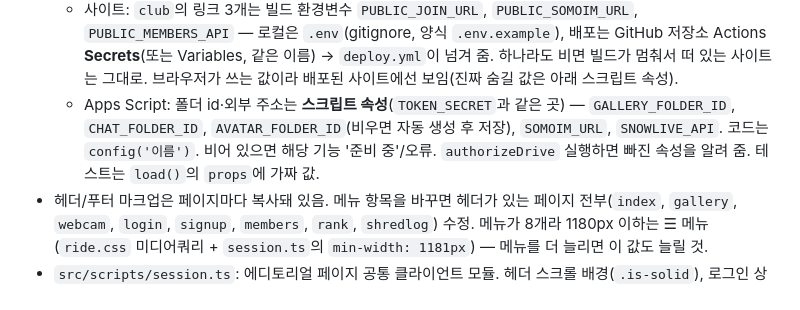
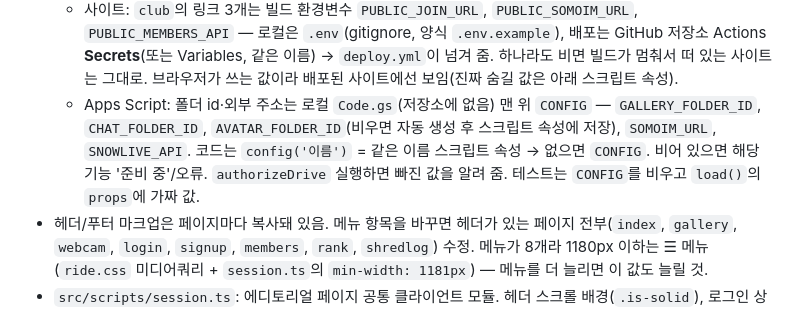
Before and after one commit to freesnow-kr/freesnow-kr.github.io, a Markdown page: AGENTS.md, the part around the change. Rendered like a GitHub page.

Commit message:
AGENTS: Apps Script settings live in local Code.gs CONFIG
Co-Authored-By: Claude Opus 5.5 <noreply@anthropic.com>

```diff
--- a/AGENTS.md
+++ b/AGENTS.md
@@ -30,7 +30,7 @@
 - `src/data/club.ts`: **공통 데이터** — `club.joinUrl`(카카오 오픈채팅), `club.somoimUrl`, `club.membersApi`(Apps Script URL), `trips`(시즌 일정), `faqs`. 여러 페이지가 import하므로 문구는 여기서 수정.
 - **링크·ID는 코드에 넣지 않음**(사용자 요구, 2026-10-22):
   - 사이트: `club`의 링크 3개는 빌드 환경변수 `PUBLIC_JOIN_URL`, `PUBLIC_SOMOIM_URL`, `PUBLIC_MEMBERS_API` — 로컬은 `.env`(gitignore, 양식 `.env.example`), 배포는 GitHub 저장소 Actions **Secrets**(또는 Variables, 같은 이름) → `deploy.yml`이 넘겨 줌. 하나라도 비면 빌드가 멈춰서 떠 있는 사이트는 그대로. 브라우저가 쓰는 값이라 배포된 사이트에선 보임(진짜 숨길 값은 아래 스크립트 속성).
-  - Apps Script: 폴더 id·외부 주소는 **스크립트 속성**(`TOKEN_SECRET`과 같은 곳) — `GALLERY_FOLDER_ID`, `CHAT_FOLDER_ID`, `AVATAR_FOLDER_ID`(비우면 자동 생성 후 저장), `SOMOIM_URL`, `SNOWLIVE_API`. 코드는 `config('이름')`. 비어 있으면 해당 기능 '준비 중'/오류. `authorizeDrive` 실행하면 빠진 속성을 알려 줌. 테스트는 `load()`의 `props`에 가짜 값.
+  - Apps Script: 폴더 id·외부 주소는 로컬 `Code.gs`(저장소에 없음) 맨 위 `CONFIG` — `GALLERY_FOLDER_ID`, `CHAT_FOLDER_ID`, `AVATAR_FOLDER_ID`(비우면 자동 생성 후 스크립트 속성에 저장), `SOMOIM_URL`, `SNOWLIVE_API`. 코드는 `config('이름')` = 같은 이름 스크립트 속성 → 없으면 `CONFIG`. 비어 있으면 해당 기능 '준비 중'/오류. `authorizeDrive` 실행하면 빠진 값을 알려 줌. 테스트는 `CONFIG`를 비우고 `load()`의 `props`에 가짜 값.
 - 헤더/푸터 마크업은 페이지마다 복사돼 있음. 메뉴 항목을 바꾸면 헤더가 있는 페이지 전부(`index`, `gallery`, `webcam`, `login`, `signup`, `members`, `rank`, `shredlog`) 수정. 메뉴가 8개라 1180px 이하는 ☰ 메뉴(`ride.css` 미디어쿼리 + `session.ts`의 `min-width: 1181px`) — 메뉴를 더 늘리면 이 값도 늘릴 것.
 - `src/scripts/session.ts`: 에디토리얼 페이지 공통 클라이언트 모듈. 헤더 스크롤 배경(`.is-solid`), 로그인 상태면 헤더 버튼 LOGIN→LOGOUT, 토큰 저장(`store`), Apps Script 호출(`call`). 각 페이지 `<script>`에서 import.
 - `ride.css`의 `[hidden] { display: none !important }` — display를 지정한 요소에 `hidden`을 써도 숨겨지게(빠뜨리면 폼/완료 화면이 같이 보이는 버그).
```
